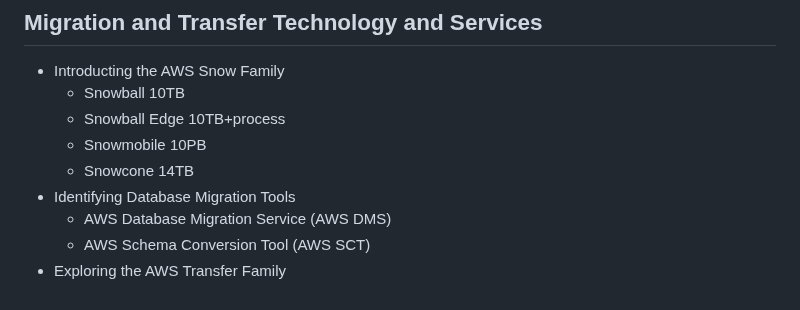
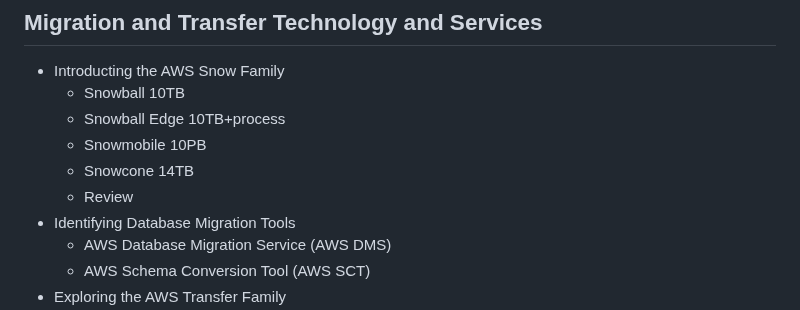
Before and after one commit to jackhwl/aws, a Markdown page: Practitioner/3_Deployment_Migration_and AI/Readme.md, the part around the change. GitHub-like rendering.

Commit message:
Review AWS Snow Family

```diff
--- a/Practitioner/3_Deployment_Migration_and AI/Readme.md
+++ b/Practitioner/3_Deployment_Migration_and AI/Readme.md
@@ -68,6 +68,7 @@
     - Snowball Edge 10TB+process
     - Snowmobile 10PB
     - Snowcone 14TB
+    - Review
   - Identifying Database Migration Tools
     - AWS Database Migration Service (AWS DMS)
     - AWS Schema Conversion Tool (AWS SCT)
```
